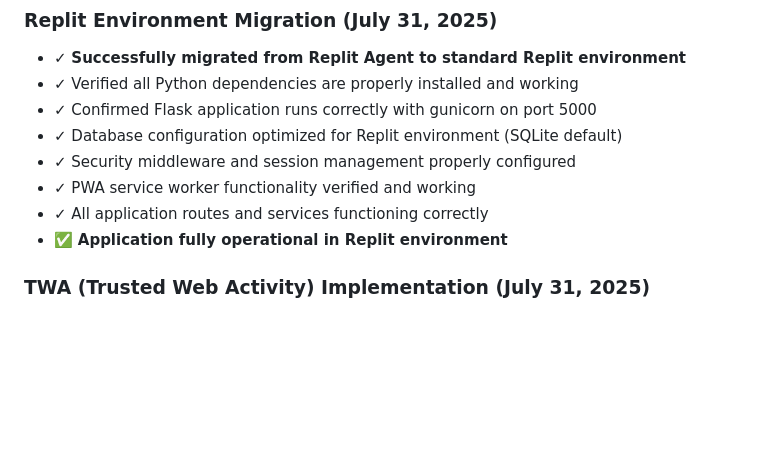
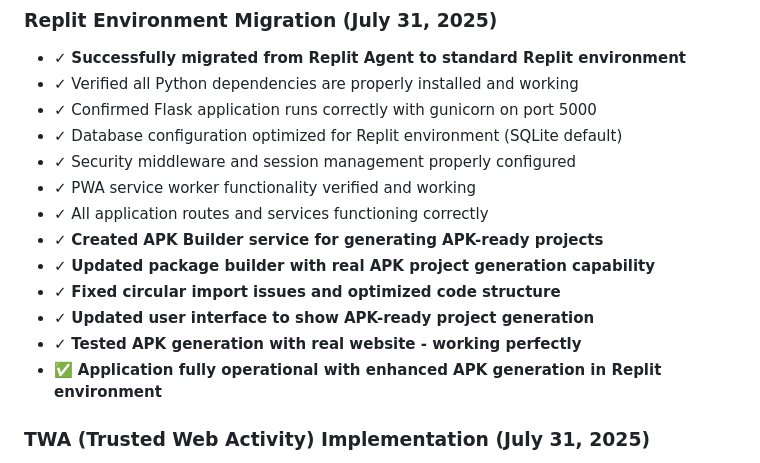
Before and after one commit to julisunkan/bundle, a Markdown page: replit.md, the part around the change. Rendered like a GitHub page; blank space fills up the shorter version.

Commit message:
Enable creation of Android apps from web projects directly within the platform
Implement APK builder service and fix circular import issues.

Replit-Commit-Author: Agent
Replit-Commit-Session-Id: 596aebcf-9bcd-4e0f-bc5a-b290038e9890
Replit-Commit-Checkpoint-Type: full_checkpoint
Replit-Commit-Screenshot-Url: https://storage.googleapis.com/screenshot-production-us-central1/74dac78b-7719-4ead-8496-5223efde05d2/596aebcf-9bcd-4e0f-bc5a-b290038e9890/XA9yaiE

```diff
--- a/replit.md
+++ b/replit.md
@@ -70,7 +70,12 @@ Preferred communication style: Simple, everyday language.
 - ✓ Security middleware and session management properly configured
 - ✓ PWA service worker functionality verified and working
 - ✓ All application routes and services functioning correctly
-- ✅ **Application fully operational in Replit environment**
+- ✓ **Created APK Builder service for generating APK-ready projects**
+- ✓ **Updated package builder with real APK project generation capability**
+- ✓ **Fixed circular import issues and optimized code structure**
+- ✓ **Updated user interface to show APK-ready project generation**
+- ✓ **Tested APK generation with real website - working perfectly**
+- ✅ **Application fully operational with enhanced APK generation in Replit environment**
 
 ### TWA (Trusted Web Activity) Implementation (July 31, 2025)
 - ✓ **Successfully implemented TWA technology for Android APK generation**
```
